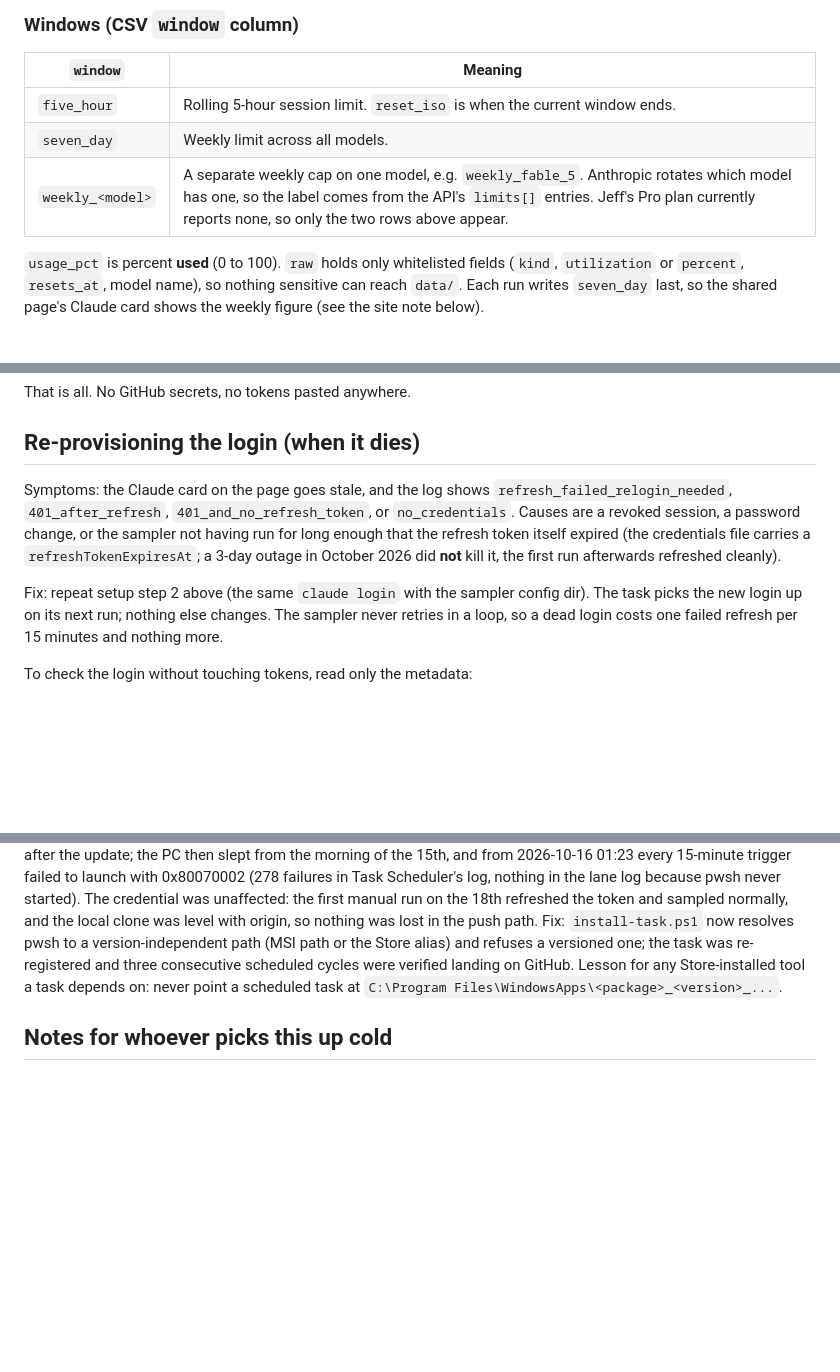
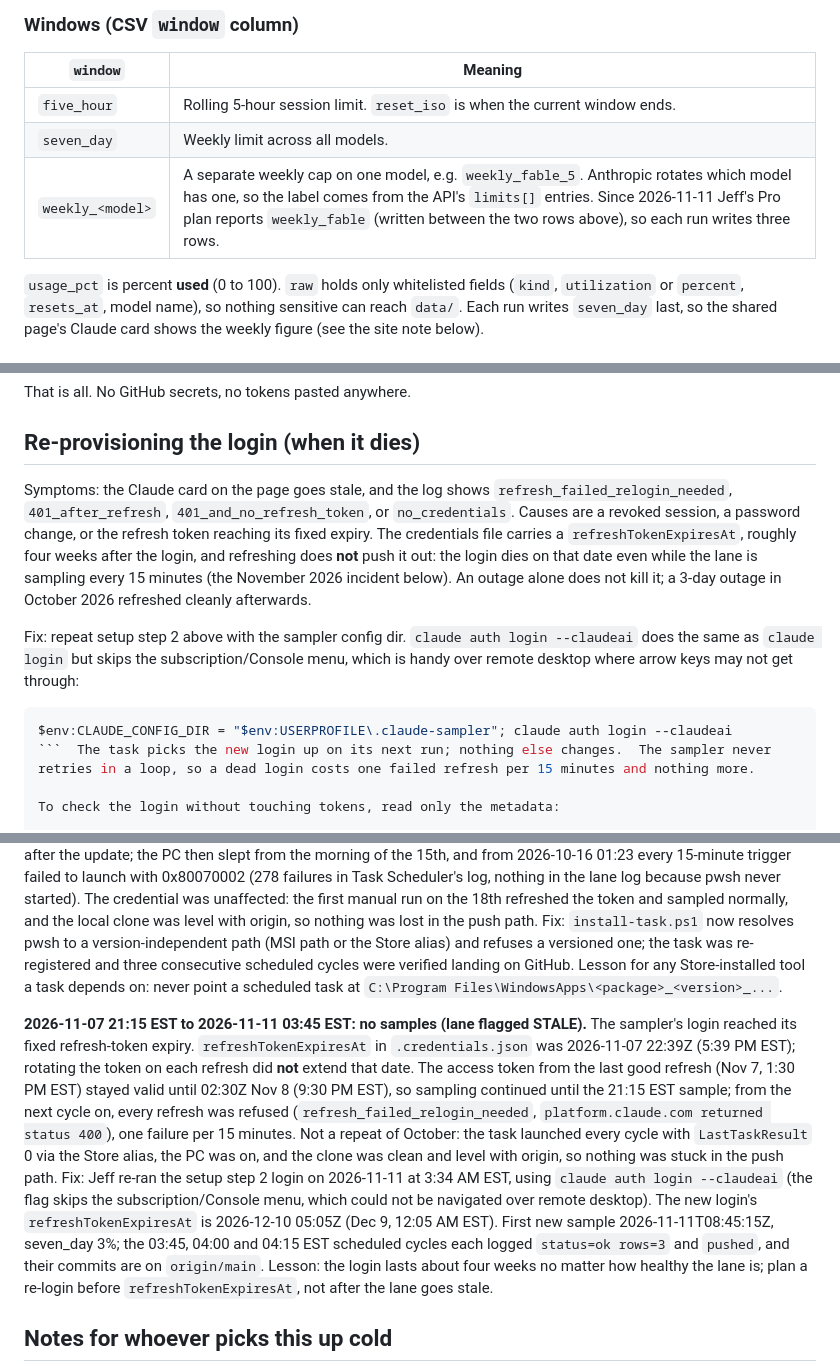
Before and after one commit to daboodah-oss/assistant-usage, a Markdown page: lanes/claude/README.md, 3 parts joined by grey strips. Drawn GitHub-style; blank space fills up the shorter version.

Commit message:
claude lane: log Nov 7-11 login-expiry incident in README
Refresh token hit its fixed refreshTokenExpiresAt; re-login restored the
lane. Also document claude auth login --claudeai and the weekly_fable window.

Co-Authored-By: Claude Opus 5.5 <noreply@anthropic.com>

````diff
--- a/lanes/claude/README.md
+++ b/lanes/claude/README.md
@@ -41,7 +41,7 @@ Every run prints one status line (`claude-collector: status=ok rows=2 windows=fi
 |----------|---------|
 | `five_hour` | Rolling 5-hour session limit.  `reset_iso` is when the current window ends. |
 | `seven_day` | Weekly limit across all models. |
-| `weekly_<model>` | A separate weekly cap on one model, e.g. `weekly_fable_5`.  Anthropic rotates which model has one, so the label comes from the API's `limits[]` entries.  Jeff's Pro plan currently reports none, so only the two rows above appear. |
+| `weekly_<model>` | A separate weekly cap on one model, e.g. `weekly_fable_5`.  Anthropic rotates which model has one, so the label comes from the API's `limits[]` entries.  Since 2026-11-11 Jeff's Pro plan reports `weekly_fable` (written between the two rows above), so each run writes three rows. |
 
 `usage_pct` is percent **used** (0 to 100).  `raw` holds only whitelisted fields (`kind`, `utilization` or `percent`, `resets_at`, model name), so nothing sensitive can reach `data/`.  Each run writes `seven_day` last, so the shared page's Claude card shows the weekly figure (see the site note below).
 
@@ -88,9 +88,13 @@ That is all.  No GitHub secrets, no tokens pasted anywhere.
 
 ## Re-provisioning the login (when it dies)
 
-Symptoms: the Claude card on the page goes stale, and the log shows `refresh_failed_relogin_needed`, `401_after_refresh`, `401_and_no_refresh_token`, or `no_credentials`.  Causes are a revoked session, a password change, or the sampler not having run for long enough that the refresh token itself expired (the credentials file carries a `refreshTokenExpiresAt`; a 3-day outage in October 2026 did **not** kill it, the first run afterwards refreshed cleanly).
+Symptoms: the Claude card on the page goes stale, and the log shows `refresh_failed_relogin_needed`, `401_after_refresh`, `401_and_no_refresh_token`, or `no_credentials`.  Causes are a revoked session, a password change, or the refresh token reaching its fixed expiry.  The credentials file carries a `refreshTokenExpiresAt`, roughly four weeks after the login, and refreshing does **not** push it out: the login dies on that date even while the lane is sampling every 15 minutes (the November 2026 incident below).  An outage alone does not kill it; a 3-day outage in October 2026 refreshed cleanly afterwards.
 
-Fix: repeat setup step 2 above (the same `claude login` with the sampler config dir).  The task picks the new login up on its next run; nothing else changes.  The sampler never retries in a loop, so a dead login costs one failed refresh per 15 minutes and nothing more.
+Fix: repeat setup step 2 above with the sampler config dir.  `claude auth login --claudeai` does the same as `claude login` but skips the subscription/Console menu, which is handy over remote desktop where arrow keys may not get through:
+
+```powershell
+$env:CLAUDE_CONFIG_DIR = "$env:USERPROFILE\.claude-sampler"; claude auth login --claudeai
+```  The task picks the new login up on its next run; nothing else changes.  The sampler never retries in a loop, so a dead login costs one failed refresh per 15 minutes and nothing more.
 
 To check the login without touching tokens, read only the metadata:
 
@@ -133,6 +137,9 @@ Log lines and what they mean:
 **2026-10-15 06:45 EDT to 2026-10-18 22:33 EDT: no samples (lane flagged STALE).**
 The Microsoft Store updated PowerShell from 7.6.6 to 7.6.7 on 2026-10-14.  The task had been registered with `pwsh.exe` resolved to the Store's versioned folder (`C:\Program Files\WindowsApps\Microsoft.PowerShell_7.6.6.0_x64__8wekyb3d8bbwe\pwsh.exe`).  The old folder was removed after the update; the PC then slept from the morning of the 15th, and from 2026-10-16 01:23 every 15-minute trigger failed to launch with 0x80070002 (278 failures in Task Scheduler's log, nothing in the lane log because pwsh never started).  The credential was unaffected: the first manual run on the 18th refreshed the token and sampled normally, and the local clone was level with origin, so nothing was lost in the push path.  Fix: `install-task.ps1` now resolves pwsh to a version-independent path (MSI path or the Store alias) and refuses a versioned one; the task was re-registered and three consecutive scheduled cycles were verified landing on GitHub.  Lesson for any Store-installed tool a task depends on: never point a scheduled task at `C:\Program Files\WindowsApps\<package>_<version>_...`.
 
+**2026-11-07 21:15 EST to 2026-11-11 03:45 EST: no samples (lane flagged STALE).**
+The sampler's login reached its fixed refresh-token expiry.  `refreshTokenExpiresAt` in `.credentials.json` was 2026-11-07 22:39Z (5:39 PM EST); rotating the token on each refresh did **not** extend that date.  The access token from the last good refresh (Nov 7, 1:30 PM EST) stayed valid until 02:30Z Nov 8 (9:30 PM EST), so sampling continued until the 21:15 EST sample; from the next cycle on, every refresh was refused (`refresh_failed_relogin_needed`, `platform.claude.com returned status 400`), one failure per 15 minutes.  Not a repeat of October: the task launched every cycle with `LastTaskResult` 0 via the Store alias, the PC was on, and the clone was clean and level with origin, so nothing was stuck in the push path.  Fix: Jeff re-ran the setup step 2 login on 2026-11-11 at 3:34 AM EST, using `claude auth login --claudeai` (the flag skips the subscription/Console menu, which could not be navigated over remote desktop).  The new login's `refreshTokenExpiresAt` is 2026-12-10 05:05Z (Dec 9, 12:05 AM EST).  First new sample 2026-11-11T08:45:15Z, seven_day 3%; the 03:45, 04:00 and 04:15 EST scheduled cycles each logged `status=ok rows=3` and `pushed`, and their commits are on `origin/main`.  Lesson: the login lasts about four weeks no matter how healthy the lane is; plan a re-login before `refreshTokenExpiresAt`, not after the lane goes stale.
+
 ## Notes for whoever picks this up cold
 
 - **Why a separate login instead of sharing `%USERPROFILE%\.claude`?**  The sampler does take the CLI's own refresh lock and re-reads before refreshing, so sharing would mostly work.  But a long-running Claude Code session holds its tokens in memory and refreshes from those, so a rotation by the sampler could still log that session out ([claude-code #24317](https://github.com/anthropics/claude-code/issues/24317) describes the same race between CLI sessions).  A dedicated login removes the race entirely at the cost of one extra `claude login`.  To share the main login anyway, pass `-ConfigDir "$env:USERPROFILE\.claude"` to `install-task.ps1`.
````
